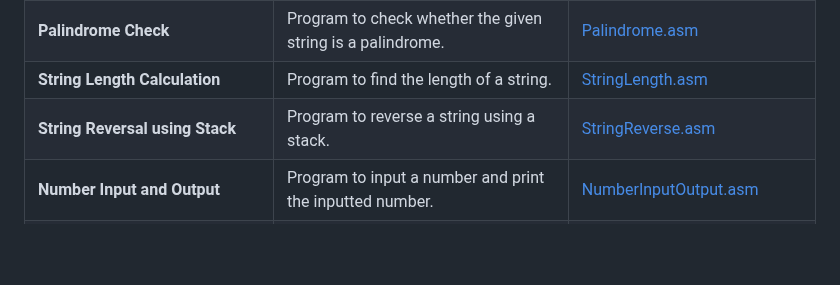
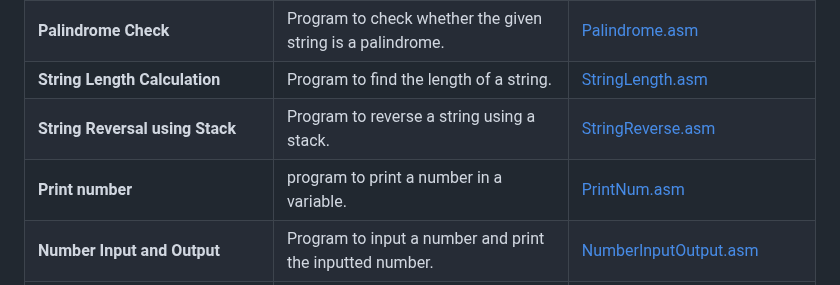
Before and after one commit to AlwinMathew2003/8086_masm_programs, a Markdown page: README.md, the part around the change. Drawn GitHub-style; blank space fills up the shorter version.

```diff
--- a/README.md
+++ b/README.md
@@ -28,6 +28,7 @@
 | **Palindrome Check** | Program to check whether the given string is a palindrome. | [Palindrome.asm](PALINDRO.ASM) |
 | **String Length Calculation** | Program to find the length of a string. | [StringLength.asm](STRLEN.ASM) |
 | **String Reversal using Stack** | Program to reverse a string using a stack. | [StringReverse.asm](REVERSE.ASM) |
+| **Print number** |program to print a number in a variable. | [PrintNum.asm](NumberInputOutput.asm) |
 | **Number Input and Output** | Program to input a number and print the inputted number. | [NumberInputOutput.asm](NumberInputOutput.asm) |
 | **Even or Odd Check** | Program to find whether a number is even or odd. | [EvenOdd.asm](EvenOdd.asm) |
 | **Addition of Two Numbers** | Program to add two numbers. | [Addition.asm](Addition.asm) |
```
